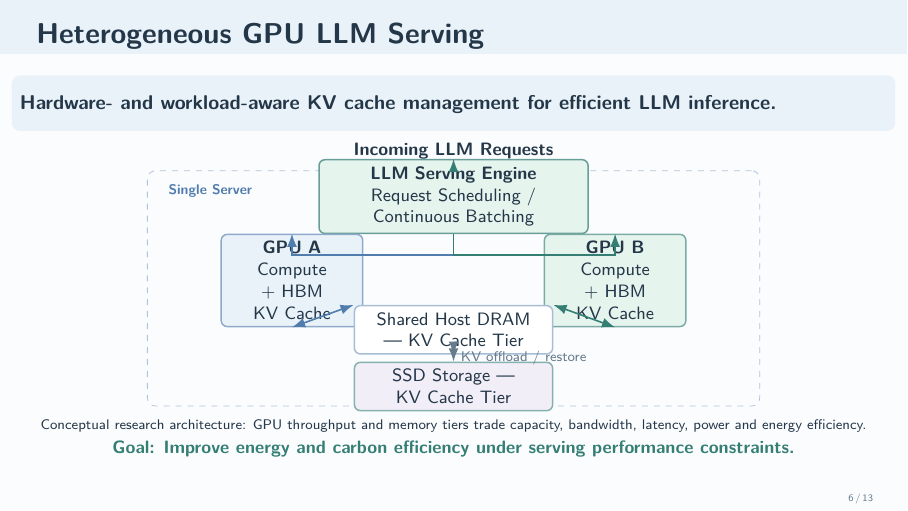
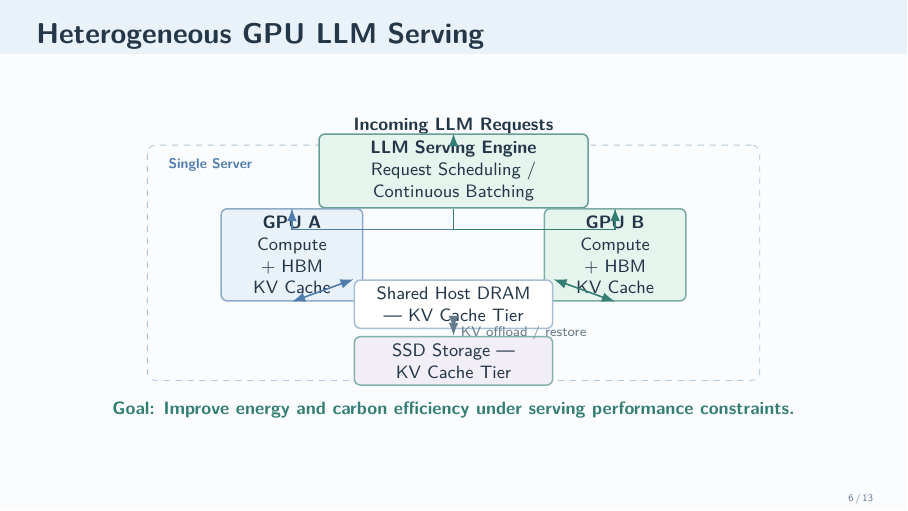
Before and after one commit to LiangYuJUI/Interview-Slides, LaTeX slides (Software-Projects/main.tex): page 6 of 13. Compiled offline with pdfLaTeX.

Commit message:
Simplify slide 6 research architecture

```diff
--- a/Software-Projects/main.tex
+++ b/Software-Projects/main.tex
@@ -347,8 +347,7 @@
 % Conceptual research architecture; not a completed implementation.
 % ============================================================
 \begin{frame}{Heterogeneous GPU LLM Serving}
-  \takeaway{Hardware- and workload-aware KV cache management for efficient LLM inference.}
-  \vspace{0.10cm}
+  \vspace{0.20cm}
   {\centering
   \begin{tikzpicture}[>=Latex]
     \node[font=\small\bfseries] (req) at (0,2.00) {Incoming LLM Requests};
@@ -374,9 +373,7 @@
     \draw[<->,Muted,thick] (dram.south) -- node[right,font=\scriptsize,text=Muted]
       {KV offload / restore} (ssd.north);
   \end{tikzpicture}\par}
-  \vspace{0.04cm}
-  {\centering\scriptsize Conceptual research architecture: GPU throughput and memory tiers trade capacity, bandwidth, latency, power and energy efficiency.\par}
-  \vspace{0.04cm}
+  \vspace{0.12cm}
   {\centering\small\bfseries\color{Accent}Goal: Improve energy and carbon efficiency under serving performance constraints.\par}
 \end{frame}
 
```
Also changed, not shown: Software-Projects/main.pdf.
